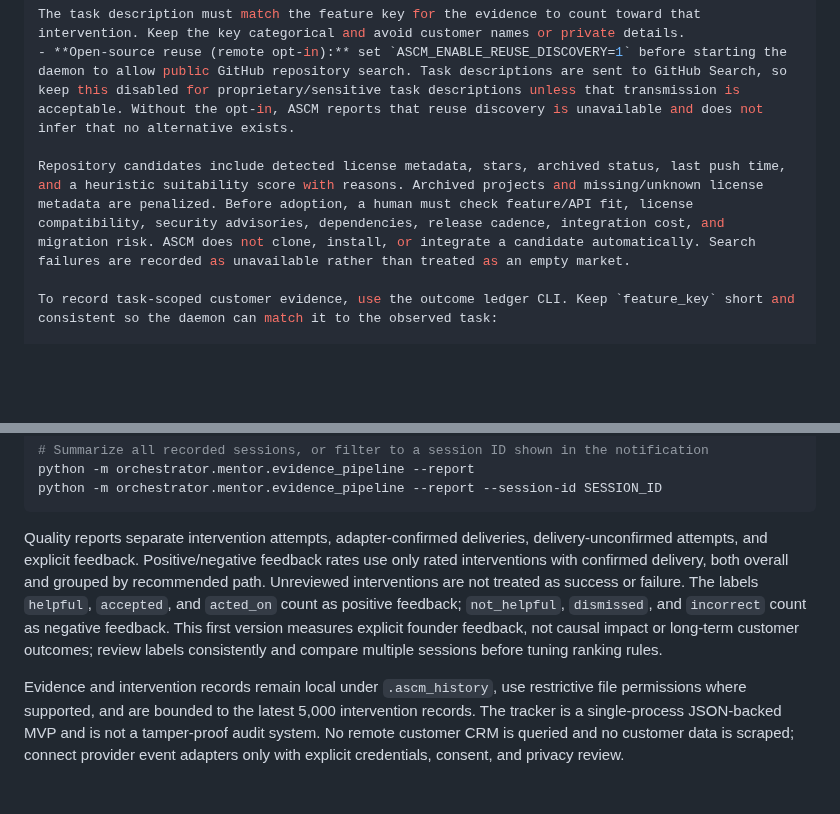
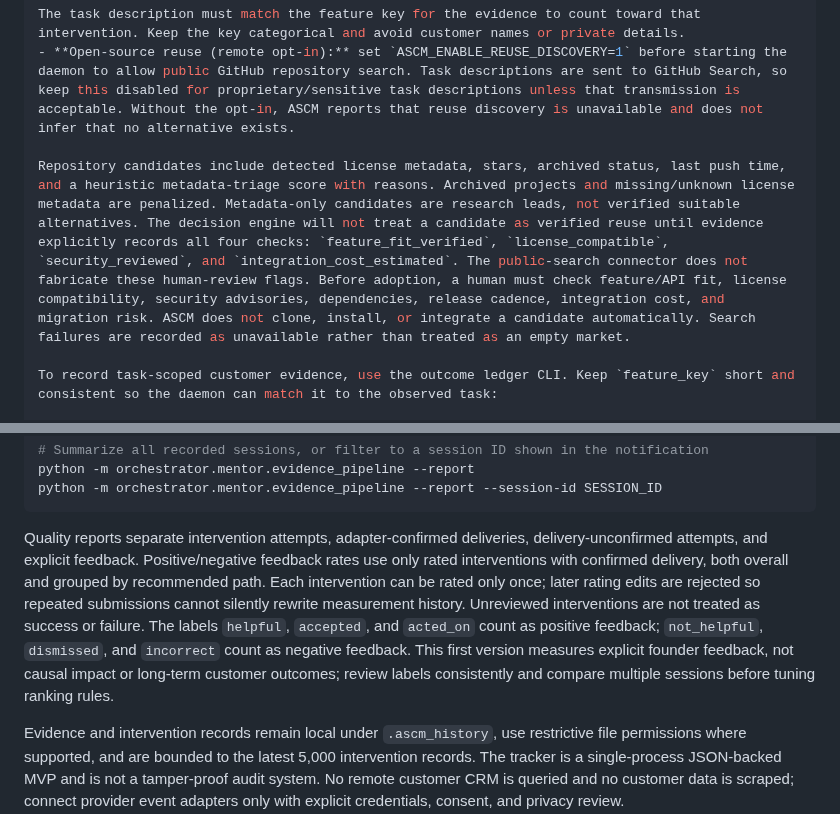
Before and after one commit to gopikomanduri/ascm-poc, a Markdown page: docs/commercial-readiness.md, 2 parts joined by grey strips. Rendered like a GitHub page; blank space fills up the shorter version.

Commit message:
Clarify verified reuse and feedback measurement

````diff
--- a/docs/commercial-readiness.md
+++ b/docs/commercial-readiness.md
@@ -126,7 +126,7 @@ python -m orchestrator.gtm.strategy.outcome_ledger --event customer_reply \
 The task description must match the feature key for the evidence to count toward that intervention. Keep the key categorical and avoid customer names or private details.
 - **Open-source reuse (remote opt-in):** set `ASCM_ENABLE_REUSE_DISCOVERY=1` before starting the daemon to allow public GitHub repository search. Task descriptions are sent to GitHub Search, so keep this disabled for proprietary/sensitive task descriptions unless that transmission is acceptable. Without the opt-in, ASCM reports that reuse discovery is unavailable and does not infer that no alternative exists.
 
-Repository candidates include detected license metadata, stars, archived status, last push time, and a heuristic suitability score with reasons. Archived projects and missing/unknown license metadata are penalized. Before adoption, a human must check feature/API fit, license compatibility, security advisories, dependencies, release cadence, integration cost, and migration risk. ASCM does not clone, install, or integrate a candidate automatically. Search failures are recorded as unavailable rather than treated as an empty market.
+Repository candidates include detected license metadata, stars, archived status, last push time, and a heuristic metadata-triage score with reasons. Archived projects and missing/unknown license metadata are penalized. Metadata-only candidates are research leads, not verified suitable alternatives. The decision engine will not treat a candidate as verified reuse until evidence explicitly records all four checks: `feature_fit_verified`, `license_compatible`, `security_reviewed`, and `integration_cost_estimated`. The public-search connector does not fabricate these human-review flags. Before adoption, a human must check feature/API fit, license compatibility, security advisories, dependencies, release cadence, integration cost, and migration risk. ASCM does not clone, install, or integrate a candidate automatically. Search failures are recorded as unavailable rather than treated as an empty market.
 
 To record task-scoped customer evidence, use the outcome ledger CLI. Keep `feature_key` short and consistent so the daemon can match it to the observed task:
 
@@ -156,7 +156,7 @@ python -m orchestrator.mentor.evidence_pipeline --report
 python -m orchestrator.mentor.evidence_pipeline --report --session-id SESSION_ID
 ```
 
-Quality reports separate intervention attempts, adapter-confirmed deliveries, delivery-unconfirmed attempts, and explicit feedback. Positive/negative feedback rates use only rated interventions with confirmed delivery, both overall and grouped by recommended path. Unreviewed interventions are not treated as success or failure. The labels `helpful`, `accepted`, and `acted_on` count as positive feedback; `not_helpful`, `dismissed`, and `incorrect` count as negative feedback. This first version measures explicit founder feedback, not causal impact or long-term customer outcomes; review labels consistently and compare multiple sessions before tuning ranking rules.
+Quality reports separate intervention attempts, adapter-confirmed deliveries, delivery-unconfirmed attempts, and explicit feedback. Positive/negative feedback rates use only rated interventions with confirmed delivery, both overall and grouped by recommended path. Each intervention can be rated only once; later rating edits are rejected so repeated submissions cannot silently rewrite measurement history. Unreviewed interventions are not treated as success or failure. The labels `helpful`, `accepted`, and `acted_on` count as positive feedback; `not_helpful`, `dismissed`, and `incorrect` count as negative feedback. This first version measures explicit founder feedback, not causal impact or long-term customer outcomes; review labels consistently and compare multiple sessions before tuning ranking rules.
 
 Evidence and intervention records remain local under `.ascm_history`, use restrictive file permissions where supported, and are bounded to the latest 5,000 intervention records. The tracker is a single-process JSON-backed MVP and is not a tamper-proof audit system. No remote customer CRM is queried and no customer data is scraped; connect provider event adapters only with explicit credentials, consent, and privacy review.
 
````
